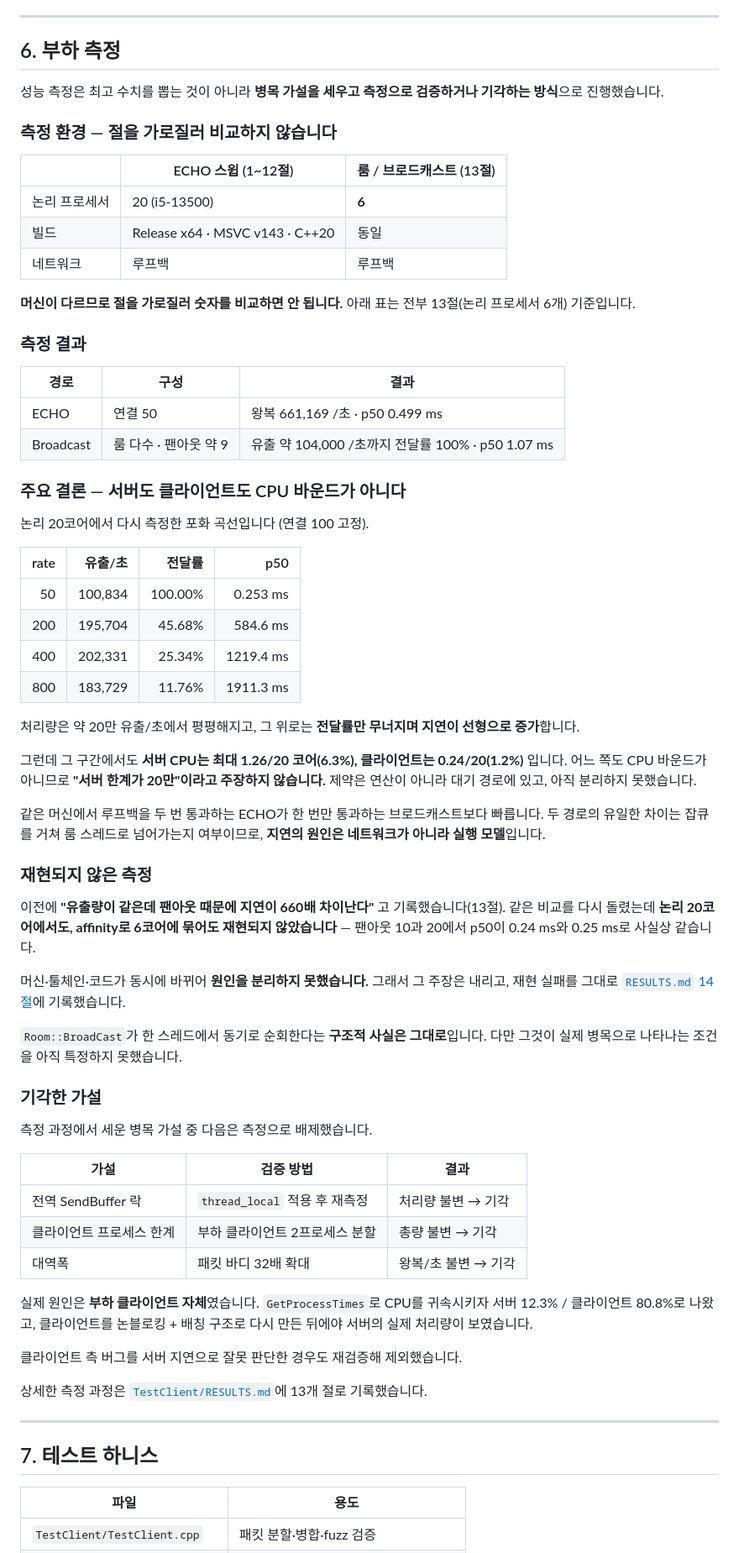
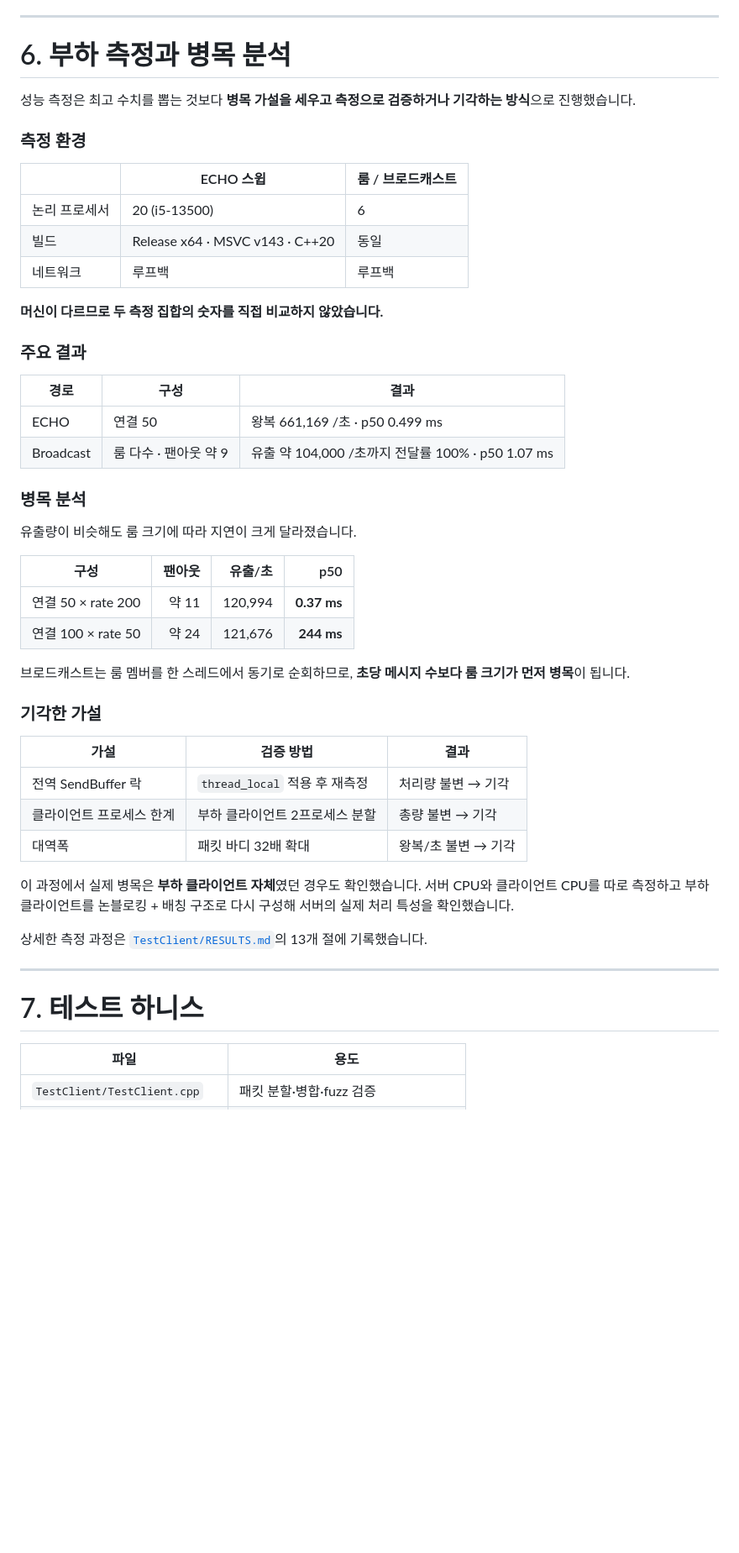
Before and after one commit to Shin-joongho/jhshinServer, a Markdown page: README.md, the part around one of its changes. Shown at 84% size. Drawn GitHub-style; blank space fills up the shorter version.

```diff
--- a/README.md
+++ b/README.md
@@ -317,55 +344,39 @@ IOCP Worker
 
 ---
 
-## 6. 부하 측정
+# 6. 부하 측정과 병목 분석
 
-성능 측정은 최고 수치를 뽑는 것이 아니라 **병목 가설을 세우고 측정으로 검증하거나 기각하는 방식**으로 진행했습니다.
+성능 측정은 최고 수치를 뽑는 것보다 **병목 가설을 세우고 측정으로 검증하거나 기각하는 방식**으로 진행했습니다.
 
-### 측정 환경 — 절을 가로질러 비교하지 않습니다
+### 측정 환경
 
-| | ECHO 스윕 (1~12절) | 룸 / 브로드캐스트 (13절) |
+| | ECHO 스윕 | 룸 / 브로드캐스트 |
 |---|---|---|
-| 논리 프로세서 | 20 (i5-13500) | **6** |
+| 논리 프로세서 | 20 (i5-13500) | 6 |
 | 빌드 | Release x64 · MSVC v143 · C++20 | 동일 |
 | 네트워크 | 루프백 | 루프백 |
 
-**머신이 다르므로 절을 가로질러 숫자를 비교하면 안 됩니다.** 아래 표는 전부 13절(논리 프로세서 6개) 기준입니다.
+**머신이 다르므로 두 측정 집합의 숫자를 직접 비교하지 않았습니다.**
 
-### 측정 결과
+### 주요 결과
 
 | 경로 | 구성 | 결과 |
 |---|---|---|
 | ECHO | 연결 50 | 왕복 661,169 /초 · p50 0.499 ms |
 | Broadcast | 룸 다수 · 팬아웃 약 9 | 유출 약 104,000 /초까지 전달률 100% · p50 1.07 ms |
 
-### 주요 결론 — 서버도 클라이언트도 CPU 바운드가 아니다
+### 병목 분석
 
-논리 20코어에서 다시 측정한 포화 곡선입니다 (연결 100 고정).
+유출량이 비슷해도 룸 크기에 따라 지연이 크게 달라졌습니다.
 
-| rate | 유출/초 | 전달률 | p50 |
-|---:|---:|---:|---:|
-| 50 | 100,834 | 100.00% | 0.253 ms |
-| 200 | 195,704 | 45.68% | 584.6 ms |
-| 400 | 202,331 | 25.34% | 1219.4 ms |
-| 800 | 183,729 | 11.76% | 1911.3 ms |
+| 구성 | 팬아웃 | 유출/초 | p50 |
+|---|---:|---:|---:|
+| 연결 50 × rate 200 | 약 11 | 120,994 | **0.37 ms** |
+| 연결 100 × rate 50 | 약 24 | 121,676 | **244 ms** |
 
-처리량은 약 20만 유출/초에서 평평해지고, 그 위로는 **전달률만 무너지며 지연이 선형으로 증가**합니다.
-
-그런데 그 구간에서도 **서버 CPU는 최대 1.26/20 코어(6.3%), 클라이언트는 0.24/20(1.2%)** 입니다. 어느 쪽도 CPU 바운드가 아니므로 **"서버 한계가 20만"이라고 주장하지 않습니다.** 제약은 연산이 아니라 대기 경로에 있고, 아직 분리하지 못했습니다.
-
-같은 머신에서 루프백을 두 번 통과하는 ECHO가 한 번만 통과하는 브로드캐스트보다 빠릅니다. 두 경로의 유일한 차이는 잡큐를 거쳐 룸 스레드로 넘어가는지 여부이므로, **지연의 원인은 네트워크가 아니라 실행 모델**입니다.
-
-### 재현되지 않은 측정
-
-이전에 **"유출량이 같은데 팬아웃 때문에 지연이 660배 차이난다"** 고 기록했습니다(13절). 같은 비교를 다시 돌렸는데 **논리 20코어에서도, affinity로 6코어에 묶어도 재현되지 않았습니다** — 팬아웃 10과 20에서 p50이 0.24 ms와 0.25 ms로 사실상 같습니다.
-
-머신·툴체인·코드가 동시에 바뀌어 **원인을 분리하지 못했습니다.** 그래서 그 주장은 내리고, 재현 실패를 그대로 [`RESULTS.md` 14절](TestClient/RESULTS.md)에 기록했습니다.
-
-`Room::BroadCast`가 한 스레드에서 동기로 순회한다는 **구조적 사실은 그대로**입니다. 다만 그것이 실제 병목으로 나타나는 조건을 아직 특정하지 못했습니다.
+브로드캐스트는 룸 멤버를 한 스레드에서 동기로 순회하므로, **초당 메시지 수보다 룸 크기가 먼저 병목**이 됩니다.
 
 ### 기각한 가설
-
-측정 과정에서 세운 병목 가설 중 다음은 측정으로 배제했습니다.
 
 | 가설 | 검증 방법 | 결과 |
 |---|---|---|
@@ -373,15 +384,13 @@ IOCP Worker
 | 클라이언트 프로세스 한계 | 부하 클라이언트 2프로세스 분할 | 총량 불변 → 기각 |
 | 대역폭 | 패킷 바디 32배 확대 | 왕복/초 불변 → 기각 |
 
-실제 원인은 **부하 클라이언트 자체**였습니다. `GetProcessTimes`로 CPU를 귀속시키자 서버 12.3% / 클라이언트 80.8%로 나왔고, 클라이언트를 논블로킹 + 배칭 구조로 다시 만든 뒤에야 서버의 실제 처리량이 보였습니다.
+이 과정에서 실제 병목은 **부하 클라이언트 자체**였던 경우도 확인했습니다. 서버 CPU와 클라이언트 CPU를 따로 측정하고 부하 클라이언트를 논블로킹 + 배칭 구조로 다시 구성해 서버의 실제 처리 특성을 확인했습니다.
 
-클라이언트 측 버그를 서버 지연으로 잘못 판단한 경우도 재검증해 제외했습니다.
-
-상세한 측정 과정은 [`TestClient/RESULTS.md`](TestClient/RESULTS.md)에 13개 절로 기록했습니다.
+상세한 측정 과정은 [`TestClient/RESULTS.md`](TestClient/RESULTS.md)의 13개 절에 기록했습니다.
 
 ---
 
-## 7. 테스트 하니스
+# 7. 테스트 하니스
 
 | 파일 | 용도 |
 |---|---|
```
Also changed, not shown: other parts of README.md (+196 -161 lines).
